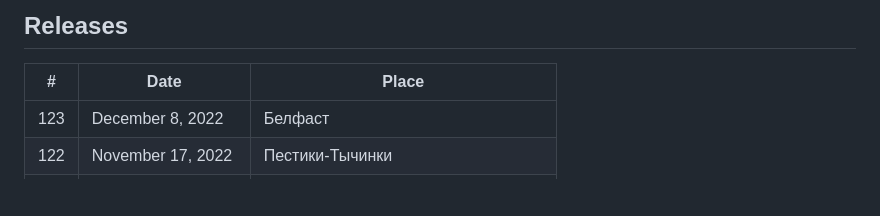
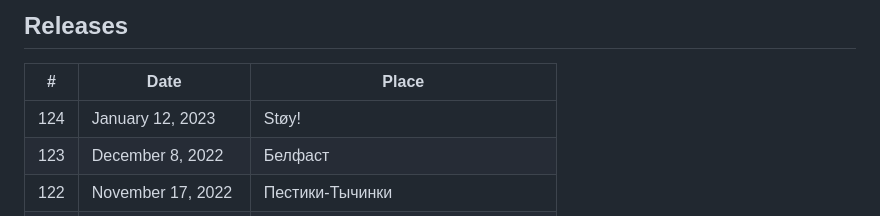
Before and after one commit to beerjs/moscow, a Markdown page: README.md, the part around the change. Rendered like a GitHub page; blank space fills up the shorter version.

Commit message:
Update README.md
Add new release

```diff
--- a/README.md
+++ b/README.md
@@ -8,6 +8,7 @@
 
 | #   | Date               | Place                      |
 |-----|--------------------|----------------------------|
+| 124 | January 12, 2023   | Støy!                      |
 | 123 | December 8, 2022   | Белфаст                    |
 | 122 | November 17, 2022  | Пестики-Тычинки            |
 | 121 | November 10, 2022  | Пестики-Тычинки            |
```
